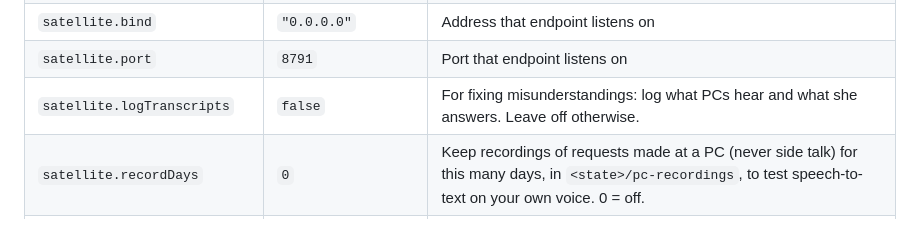
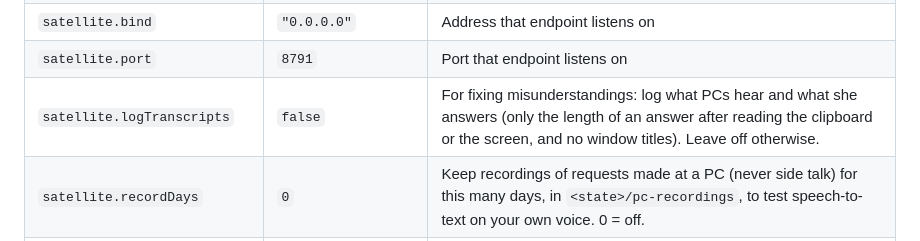
Before and after one commit to Riqqqque/adrian-discord-voice, a Markdown page: docs/configuration.md, the part around the change. Drawn GitHub-style.

```diff
--- a/docs/configuration.md
+++ b/docs/configuration.md
@@ -40,7 +40,7 @@ sudo adrian restart                        # most settings apply on restart
 | `satellite.enabled` | `false` | The endpoint PCs connect to (see [pc-app.md](pc-app.md)) |
 | `satellite.bind` | `"0.0.0.0"` | Address that endpoint listens on |
 | `satellite.port` | `8791` | Port that endpoint listens on |
-| `satellite.logTranscripts` | `false` | For fixing misunderstandings: log what PCs hear and what she answers. Leave off otherwise. |
+| `satellite.logTranscripts` | `false` | For fixing misunderstandings: log what PCs hear and what she answers (only the length of an answer after reading the clipboard or the screen, and no window titles). Leave off otherwise. |
 | `satellite.recordDays` | `0` | Keep recordings of requests made at a PC (never side talk) for this many days, in `<state>/pc-recordings`, to test speech-to-text on your own voice. 0 = off. |
 | `satellite.unfinishedWaitMs` | `1200` | At a PC, when a pause sounds mid-sentence (the Smart Turn model), wait this much longer before answering, in ms. 0 = off (only the plain silence wait). |
 | `satellite.quietWhileGaming` | `true` | While a PC app (0.15.6 and later) says its owner is in a game: her name for every turn at that PC, short answers there, and reminders, with their DMs, held until the match ends (timers still ring). See [satellite.md](satellite.md#quiet-while-gaming). |
```
Also changed, not shown: docs/security.md (+1 -1 lines).
